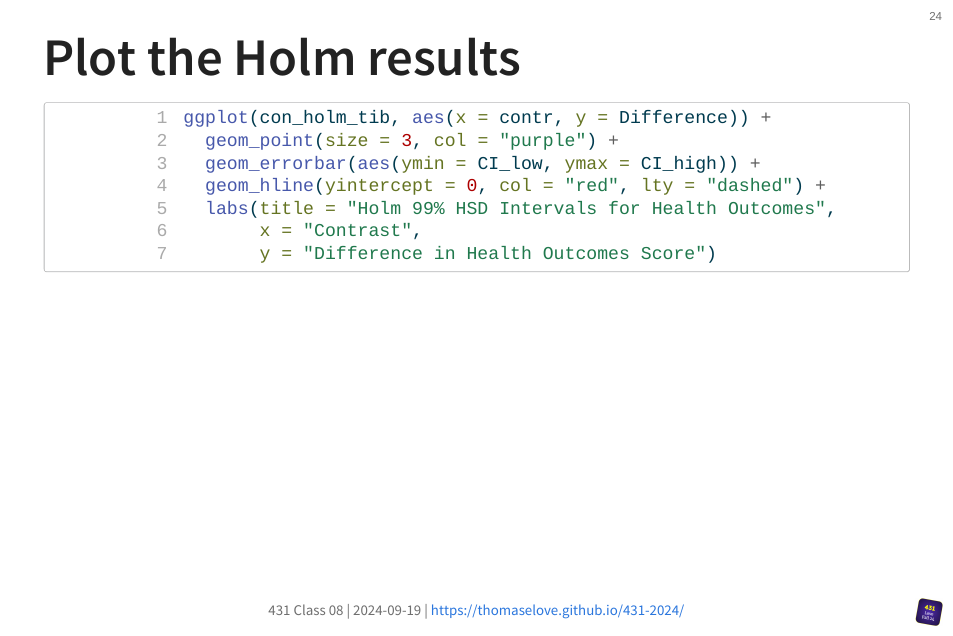
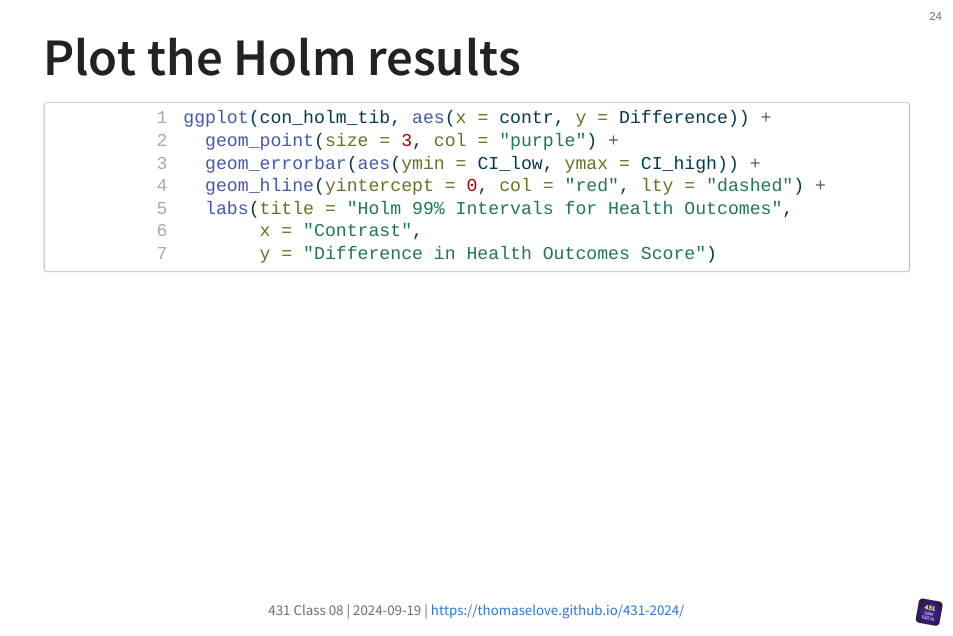
Before and after one commit to THOMASELOVE/431-slides-2024, a Quarto document (class08.qmd): page 24 of 43. The pictures show the output file class08.html that the author committed with the source, opened offline.

Commit message:
Fix typo in slide 25 of class 8

````diff
--- a/class08.qmd
+++ b/class08.qmd
@@ -247,7 +247,7 @@ ggplot(con_holm_tib, aes(x = contr, y = Difference)) +
   geom_point(size = 3, col = "purple") +
   geom_errorbar(aes(ymin = CI_low, ymax = CI_high)) +
   geom_hline(yintercept = 0, col = "red", lty = "dashed") +
-  labs(title = "Holm 99% HSD Intervals for Health Outcomes",
+  labs(title = "Holm 99% Intervals for Health Outcomes",
        x = "Contrast",
        y = "Difference in Health Outcomes Score")
 ```
````
Also changed, not shown: class08.html, 1 other file.
